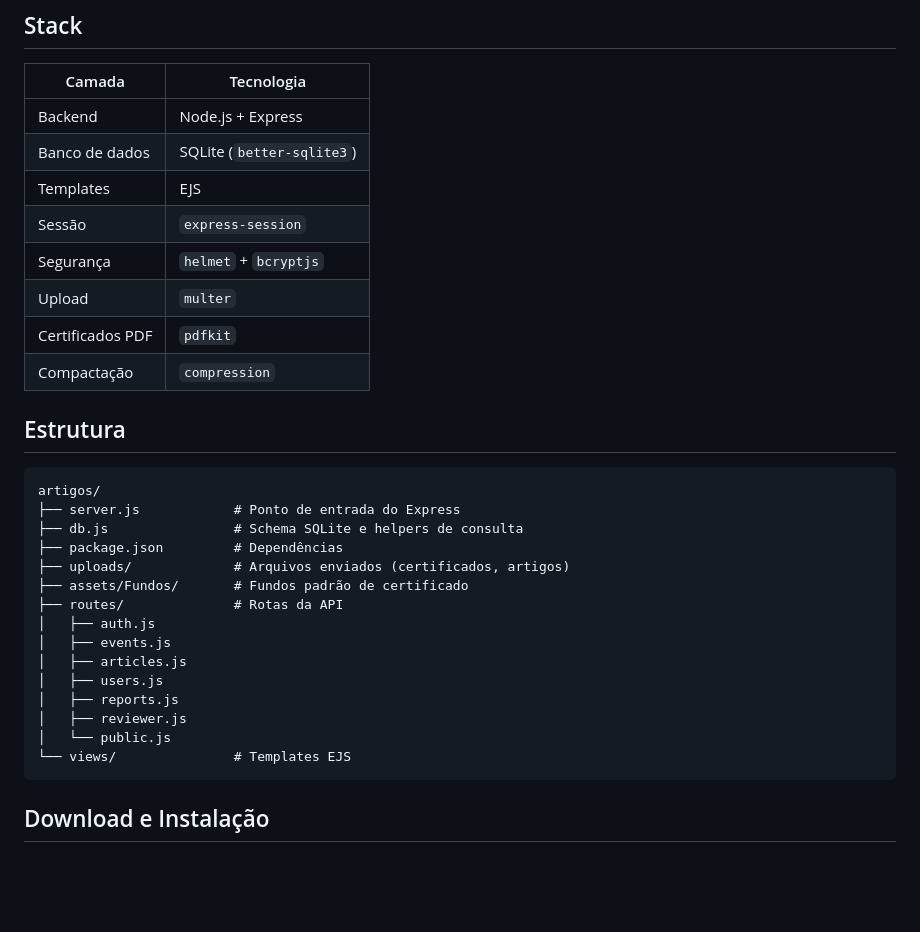
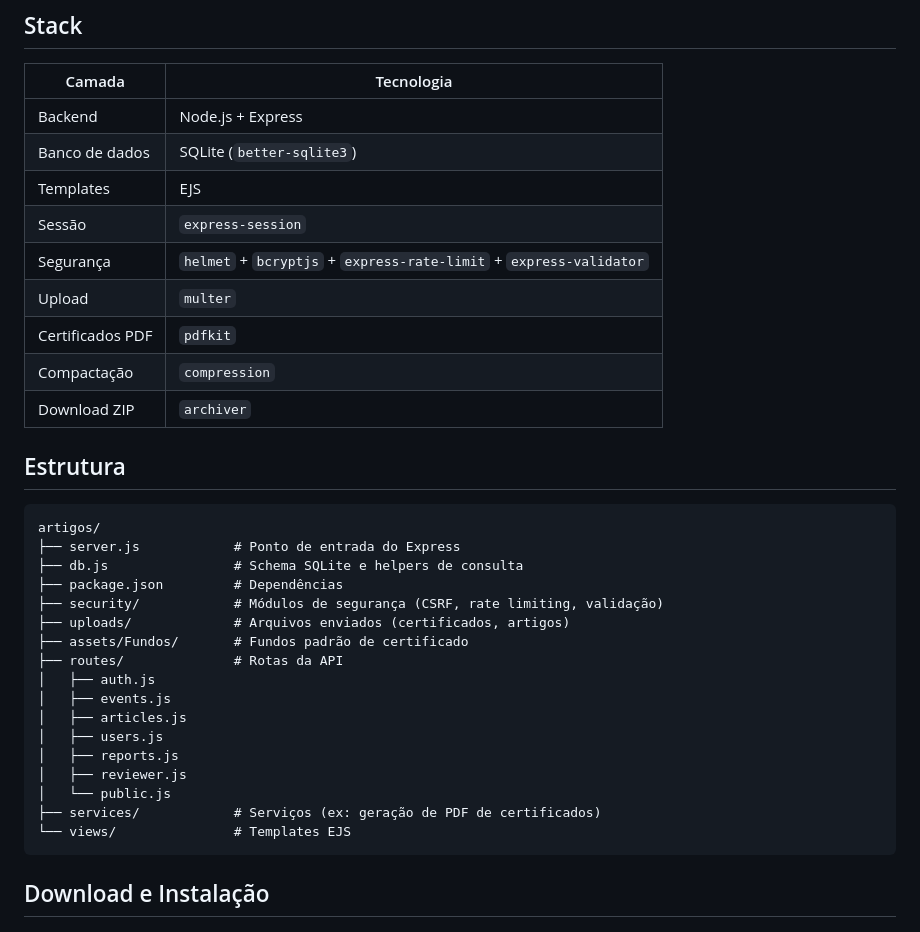
Before and after one commit to harleyham/geomrit-submissao, a Markdown page: README.md, the part around the change. Rendered like a GitHub page; blank space fills up the shorter version.

````diff
--- a/README.md
+++ b/README.md
@@ -35,10 +35,11 @@ Uma atividade com presença registrada não pode ser removida da inscrição. A
 | Banco de dados | SQLite (`better-sqlite3`) |
 | Templates | EJS |
 | Sessão | `express-session` |
-| Segurança | `helmet` + `bcryptjs` |
+| Segurança | `helmet` + `bcryptjs` + `express-rate-limit` + `express-validator` |
 | Upload | `multer` |
 | Certificados PDF | `pdfkit` |
 | Compactação | `compression` |
+| Download ZIP | `archiver` |
 
 ## Estrutura
 
@@ -47,6 +48,7 @@ artigos/
 ├── server.js            # Ponto de entrada do Express
 ├── db.js                # Schema SQLite e helpers de consulta
 ├── package.json         # Dependências
+├── security/            # Módulos de segurança (CSRF, rate limiting, validação)
 ├── uploads/             # Arquivos enviados (certificados, artigos)
 ├── assets/Fundos/       # Fundos padrão de certificado
 ├── routes/              # Rotas da API
@@ -57,6 +59,7 @@ artigos/
 │   ├── reports.js
 │   ├── reviewer.js
 │   └── public.js
+├── services/            # Serviços (ex: geração de PDF de certificados)
 └── views/               # Templates EJS
 ```
 
````
Also changed, not shown: submissao.md (+9 -7 lines), submissao_log.md (+15 -18 lines).
